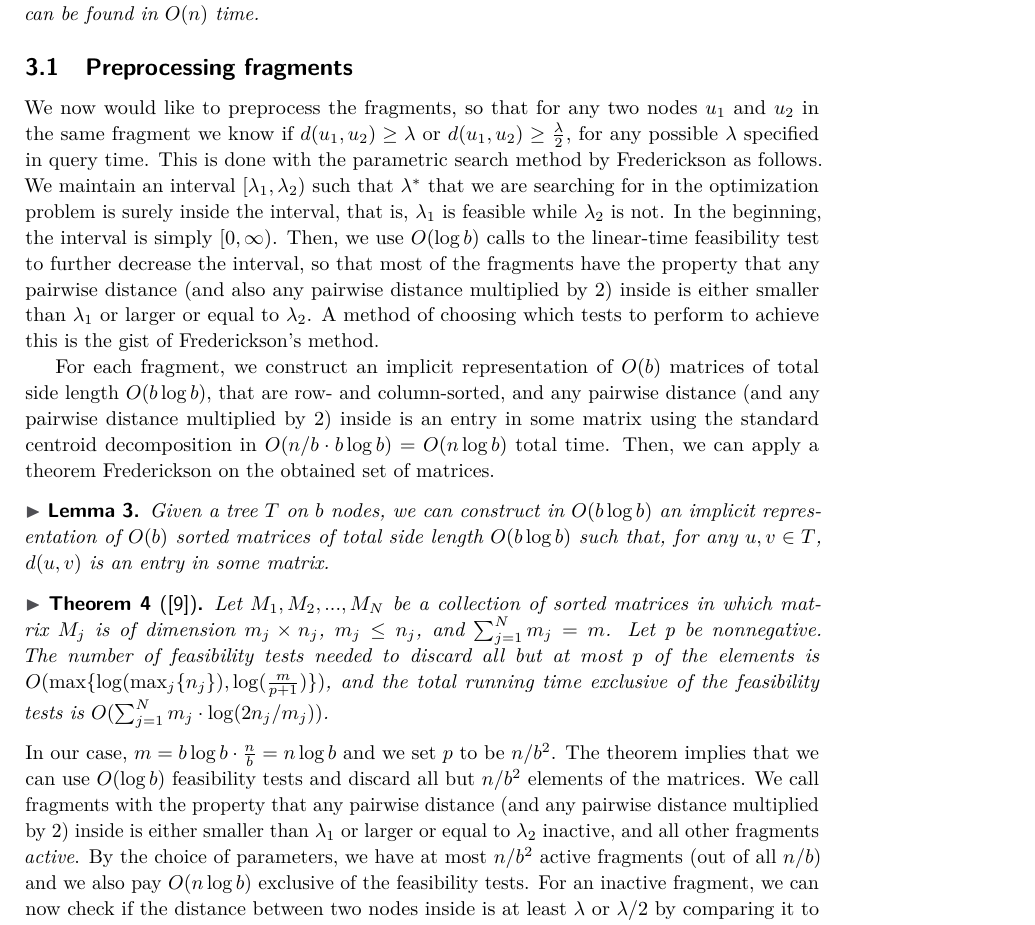
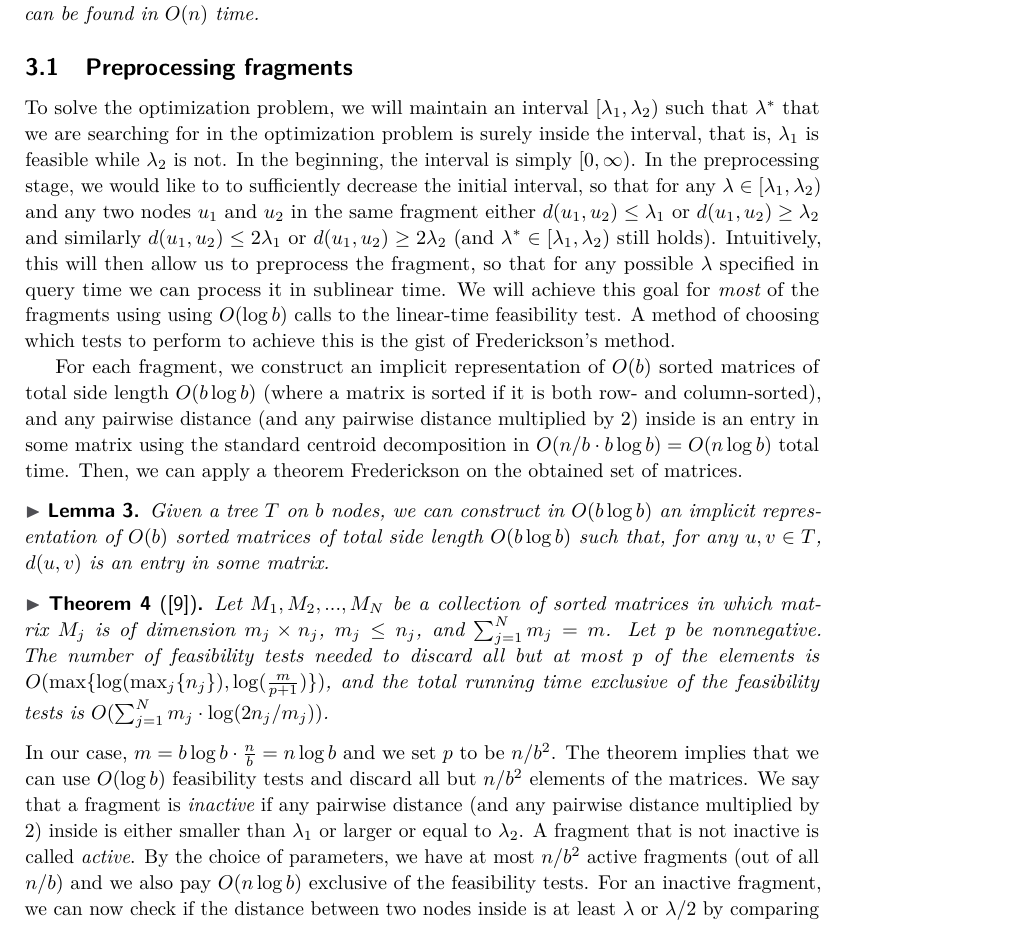
Before and after one commit to nadavkr/Dispersion, a LaTeX paper (esa.tex): part of page 5 of 29, cut so that both start at the same text. Compiled offline with pdfLaTeX.

Commit message:
Shay's remarks

```diff
--- a/esa.tex
+++ b/esa.tex
@@ -216,16 +216,19 @@ For any binary tree on $n$ nodes and a parameter $b$, a good partition of the tr
 %\end{figure}
 
 \subsection{Preprocessing fragments} \label{Pre-Processing Fragments}
-We now would like to preprocess the fragments, so that for any two nodes $u_{1}$ and $u_{2}$ in the same fragment we know
-if $d(u_1,u_2)\geq\lambda$ or $d(u_1,u_2) \geq \frac{\lambda}{2}$, for any possible $\lambda$ specified in query time.
-This is done with the parametric search method by Frederickson as follows. We maintain an interval $[\lambda_1,\lambda_2)$ such that
+To solve the optimization problem, we will maintain an interval $[\lambda_1,\lambda_2)$ such that
 $\lambda^{*}$ that we are searching for in the optimization problem is surely inside the interval, that is, $\lambda_{1}$ is feasible
-while $\lambda_{2}$ is not. In the beginning, the interval is simply $[0,\infty)$. Then, we use $O(\log b)$ calls to the
-linear-time feasibility test to further decrease the interval, so that most of the fragments have the property that any pairwise distance
-(and also any pairwise distance multiplied by 2) inside is either smaller than $\lambda_{1}$ or larger or equal to $\lambda_{2}$.
+while $\lambda_{2}$ is not. In the beginning, the interval is simply $[0,\infty)$. In the preprocessing stage,
+we would like to to sufficiently decrease the initial interval, so that for any $\lambda\in [\lambda_{1},\lambda_{2})$ and any two
+nodes $u_{1}$ and $u_{2}$ in the same fragment either $d(u_{1},u_{2})\leq \lambda_{1}$ or $d(u_{1},u_{2})\geq\lambda_{2}$
+and similarly $d(u_{1},u_{2})\leq 2\lambda_{1}$ or $d(u_{1},u_{2})\geq 2\lambda_{2}$
+(and $\lambda^{*}\in [\lambda_{1},\lambda_{2})$ still holds). Intuitively, this will then allow us to preprocess the fragment,
+so that for any possible $\lambda$ specified in query time we can process it in sublinear time.
+We will achieve this goal for {\em most} of the fragments using using $O(\log b)$ calls to the linear-time feasibility test.
 A method of choosing which tests to perform to achieve this is the gist of Frederickson's method.
 
-For each fragment, we construct an implicit representation of $O(b)$ matrices of total side length $O(b\log b)$, that are row- and column-sorted,
+For each fragment, we construct an implicit representation of $O(b)$ sorted matrices of total side length $O(b\log b)$
+(where a matrix is sorted if it is both row- and column-sorted),
 and any pairwise distance (and any pairwise distance multiplied by 2) inside is an entry in some matrix using the standard centroid
 decomposition in $O(n/b\cdot b\log b)=O(n\log b)$ total time. Then, we can apply a theorem Frederickson on the obtained set of matrices.
 
@@ -239,8 +242,8 @@ Let  ${M_1, M_2, . . . , M_N}$ be a collection of sorted matrices in which matri
 Let p be nonnegative. The number of feasibility tests needed to discard all but at most $p$ of the elements is $O(\max \lbrace \log(\max_{j} \lbrace n_j \rbrace), \log(\frac{m}{p+1}) \rbrace)$, and the total running time exclusive of the feasibility tests is $O(\sum_{j=1}^{N} m_j \cdot \log (2n_j/m_j))$.
 \end{theorem}
 In our case, $m=b \log b \cdot \frac{n}{b} = n \log b$ and we set $p$ to be $n/b^2$. The theorem implies that we can use $O(\log b)$ feasibility tests and discard all but $n/b^2$ elements of the matrices.
-We call fragments with the property that any pairwise distance (and any pairwise distance multiplied by 2) inside is either smaller than
-$\lambda_{1}$ or larger or equal to $\lambda_{2}$ \text{inactive}, and all other fragments \textit{active}.
+We say that a fragment is {\em inactive} if any pairwise distance (and any pairwise distance multiplied by 2) inside is either smaller than
+$\lambda_{1}$ or larger or equal to $\lambda_{2}$. A fragment that is not inactive is called {\em active}.
 By the choice of parameters, we have at most $n/b^{2}$ active fragments (out of all $n/b$) and we also pay $O(n \log b)$ exclusive of the feasibility tests.
 For an inactive fragment, we can now check if the distance between two nodes inside is at least $\lambda$ or $\lambda/2$ by
 comparing it to $\lambda_{1}$.
```
Also changed, not shown: esa.tex (15 more changed lines).
